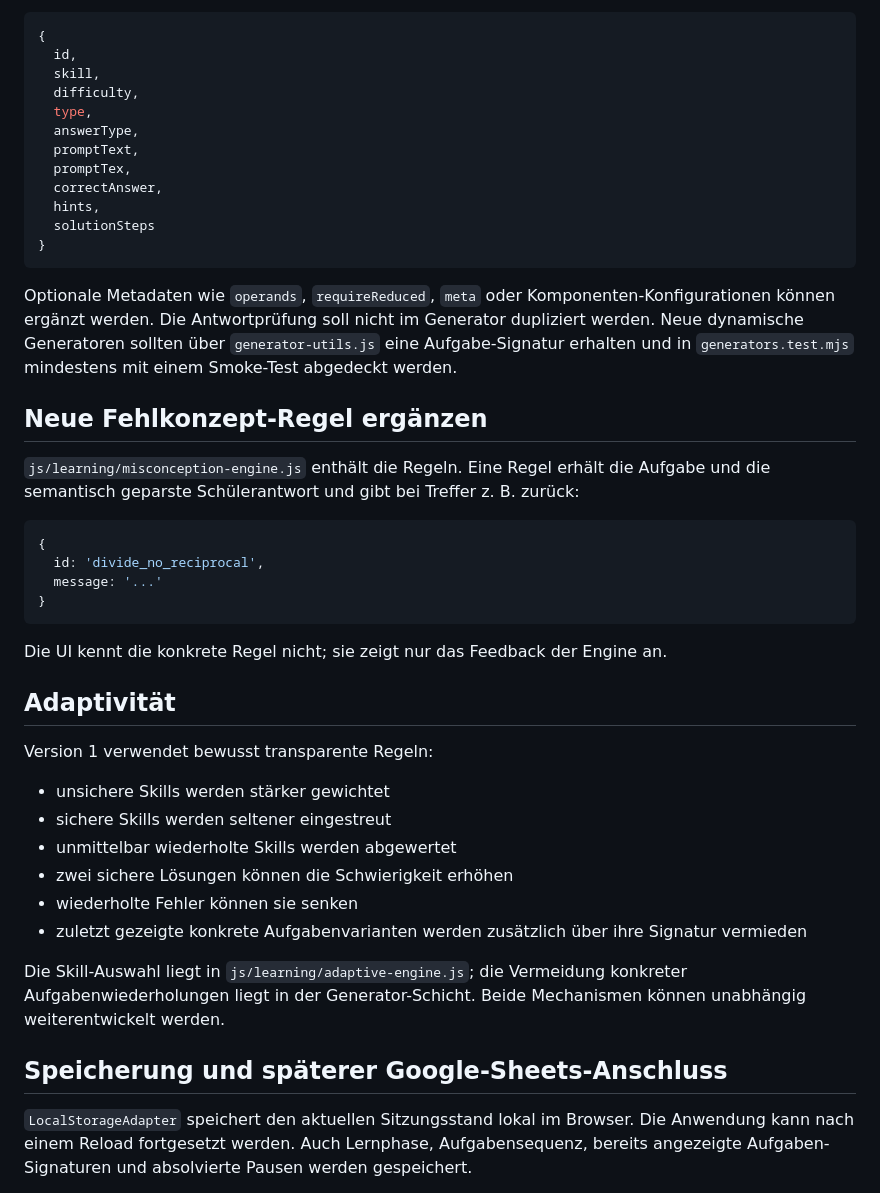
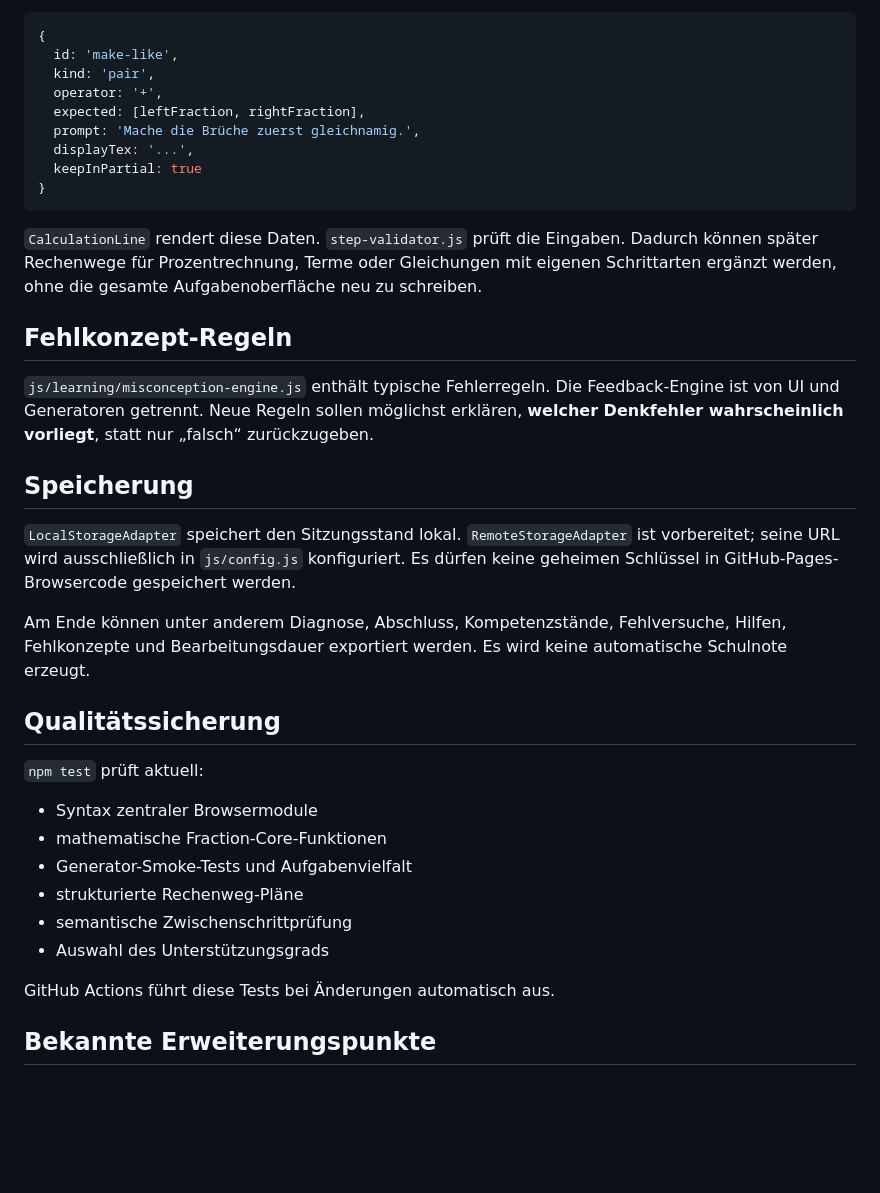
Before and after one commit to jasminetagwercher-alt/Brueche_wiederholen_3_Klasse, a Markdown page: README.md, the part around one of its changes. Rendered like a GitHub page; blank space fills up the shorter version.

````diff
--- a/README.md
+++ b/README.md
@@ -130,48 +215,40 @@ Ein Generator soll ein Task-Objekt mit mindestens folgenden Feldern liefern:
 
 ```js
 {
-  id,
-  skill,
-  difficulty,
-  type,
-  answerType,
-  promptText,
-  promptTex,
-  correctAnswer,
-  hints,
-  solutionSteps
+  id: 'make-like',
+  kind: 'pair',
+  operator: '+',
+  expected: [leftFraction, rightFraction],
+  prompt: 'Mache die Brüche zuerst gleichnamig.',
+  displayTex: '...',
+  keepInPartial: true
 }
 ```
 
-Optionale Metadaten wie `operands`, `requireReduced`, `meta` oder Komponenten-Konfigurationen können ergänzt werden. Die Antwortprüfung soll nicht im Generator dupliziert werden. Neue dynamische Generatoren sollten über `generator-utils.js` eine Aufgabe-Signatur erhalten und in `generators.test.mjs` mindestens mit einem Smoke-Test abgedeckt werden.
+`CalculationLine` rendert diese Daten. `step-validator.js` prüft die Eingaben. Dadurch können später Rechenwege für Prozentrechnung, Terme oder Gleichungen mit eigenen Schrittarten ergänzt werden, ohne die gesamte Aufgabenoberfläche neu zu schreiben.
 
-## Neue Fehlkonzept-Regel ergänzen
+## Fehlkonzept-Regeln
 
-`js/learning/misconception-engine.js` enthält die Regeln. Eine Regel erhält die Aufgabe und die semantisch geparste Schülerantwort und gibt bei Treffer z. B. zurück:
+`js/learning/misconception-engine.js` enthält typische Fehlerregeln. Die Feedback-Engine ist von UI und Generatoren getrennt. Neue Regeln sollen möglichst erklären, **welcher Denkfehler wahrscheinlich vorliegt**, statt nur „falsch“ zurückzugeben.
 
-```js
-{
-  id: 'divide_no_reciprocal',
-  message: '...'
-}
-```
+## Speicherung
 
-Die UI kennt die konkrete Regel nicht; sie zeigt nur das Feedback der Engine an.
+`LocalStorageAdapter` speichert den Sitzungsstand lokal. `RemoteStorageAdapter` ist vorbereitet; seine URL wird ausschließlich in `js/config.js` konfiguriert. Es dürfen keine geheimen Schlüssel in GitHub-Pages-Browsercode gespeichert werden.
 
-## Adaptivität
+Am Ende können unter anderem Diagnose, Abschluss, Kompetenzstände, Fehlversuche, Hilfen, Fehlkonzepte und Bearbeitungsdauer exportiert werden. Es wird keine automatische Schulnote erzeugt.
 
-Version 1 verwendet bewusst transparente Regeln:
+## Qualitätssicherung
 
-- unsichere Skills werden stärker gewichtet
-- sichere Skills werden seltener eingestreut
-- unmittelbar wiederholte Skills werden abgewertet
-- zwei sichere Lösungen können die Schwierigkeit erhöhen
-- wiederholte Fehler können sie senken
-- zuletzt gezeigte konkrete Aufgabenvarianten werden zusätzlich über ihre Signatur vermieden
+`npm test` prüft aktuell:
 
-Die Skill-Auswahl liegt in `js/learning/adaptive-engine.js`; die Vermeidung konkreter Aufgabenwiederholungen liegt in der Generator-Schicht. Beide Mechanismen können unabhängig weiterentwickelt werden.
+- Syntax zentraler Browsermodule
+- mathematische Fraction-Core-Funktionen
+- Generator-Smoke-Tests und Aufgabenvielfalt
+- strukturierte Rechenweg-Pläne
+- semantische Zwischenschrittprüfung
+- Auswahl des Unterstützungsgrads
 
-## Speicherung und späterer Google-Sheets-Anschluss
+GitHub Actions führt diese Tests bei Änderungen automatisch aus.
 
-`LocalStorageAdapter` speichert den aktuellen Sitzungsstand lokal im Browser. Die Anwendung kann nach einem Reload fortgesetzt werden. Auch Lernphase, Aufgabensequenz, bereits angezeigte Aufgaben-Signaturen und absolvierte Pausen werden gespeichert.
+## Bekannte Erweiterungspunkte
 
````
Also changed, not shown: other parts of README.md (+141 -83 lines).
